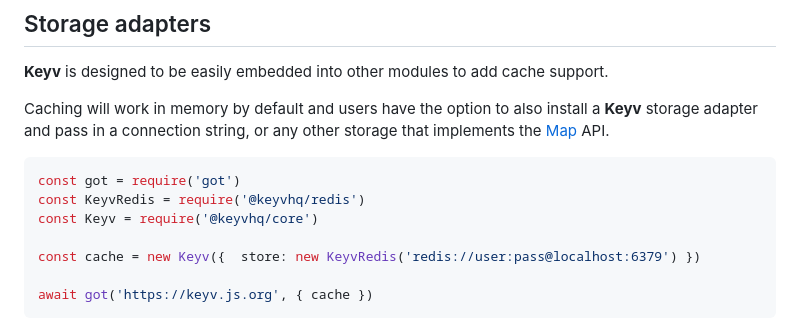
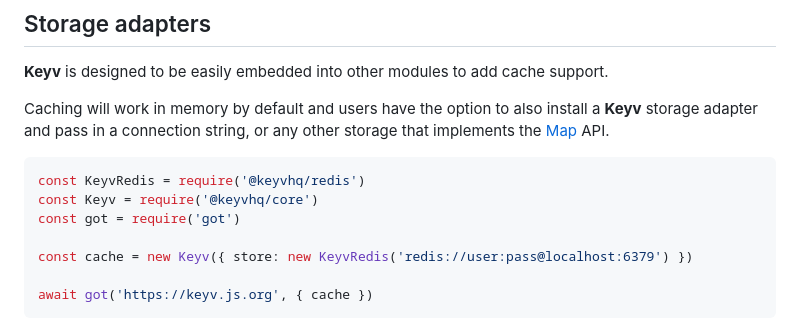
Before and after one commit to microlinkhq/keyvhq, a Markdown page: README.md, the part around the change. Drawn GitHub-style.

Commit message:
docs: tweaks

````diff
--- a/README.md
+++ b/README.md
@@ -109,11 +109,11 @@ const keyv = KeyvCompress(
 Caching will work in memory by default and users have the option to also install a **Keyv** storage adapter and pass in a connection string, or any other storage that implements the [Map](https://developer.mozilla.org/en-US/docs/Web/JavaScript/Reference/Global_Objects/Map) API.
 
 ```js
-const got = require('got')
 const KeyvRedis = require('@keyvhq/redis')
 const Keyv = require('@keyvhq/core')
+const got = require('got')
 
-const cache = new Keyv({  store: new KeyvRedis('redis://user:pass@localhost:6379') })
+const cache = new Keyv({ store: new KeyvRedis('redis://user:pass@localhost:6379') })
 
 await got('https://keyv.js.org', { cache })
 ```
````
